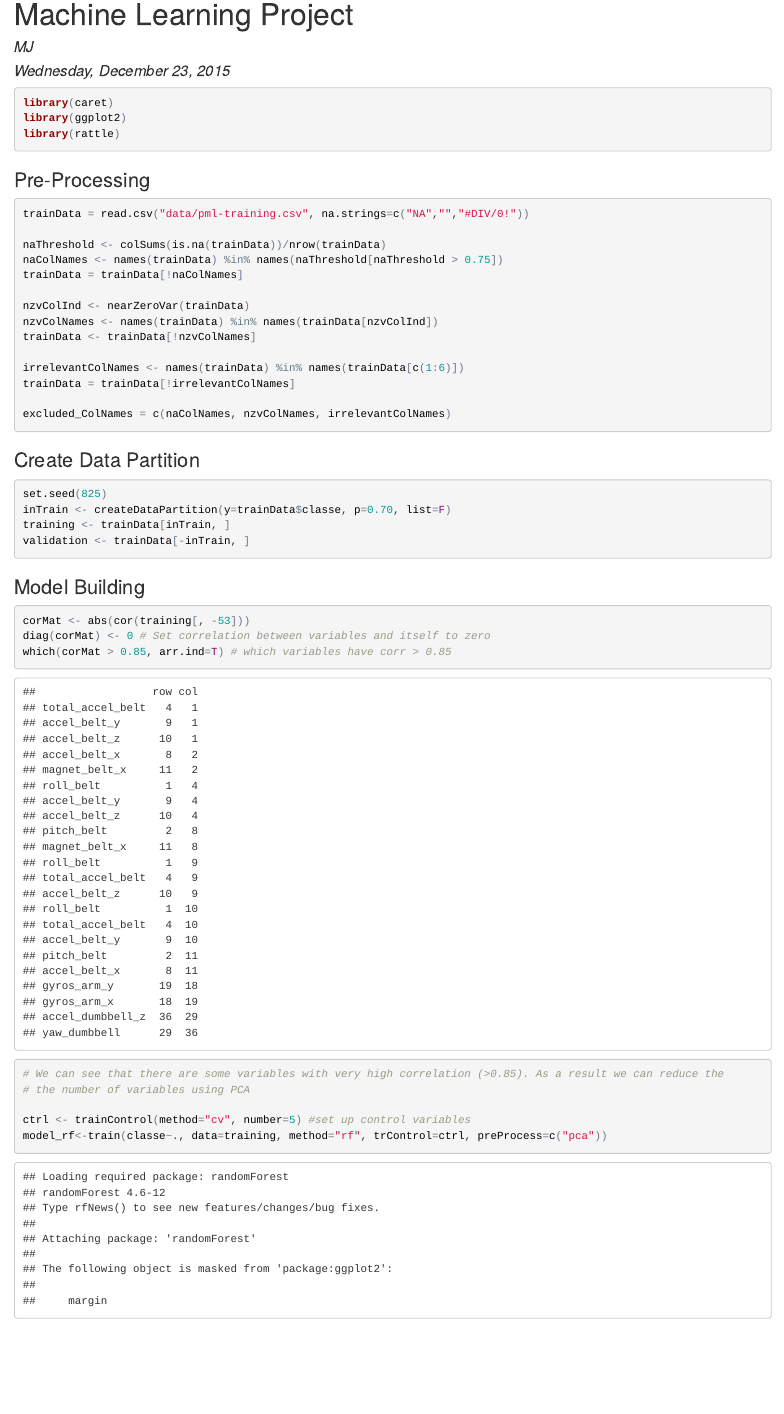
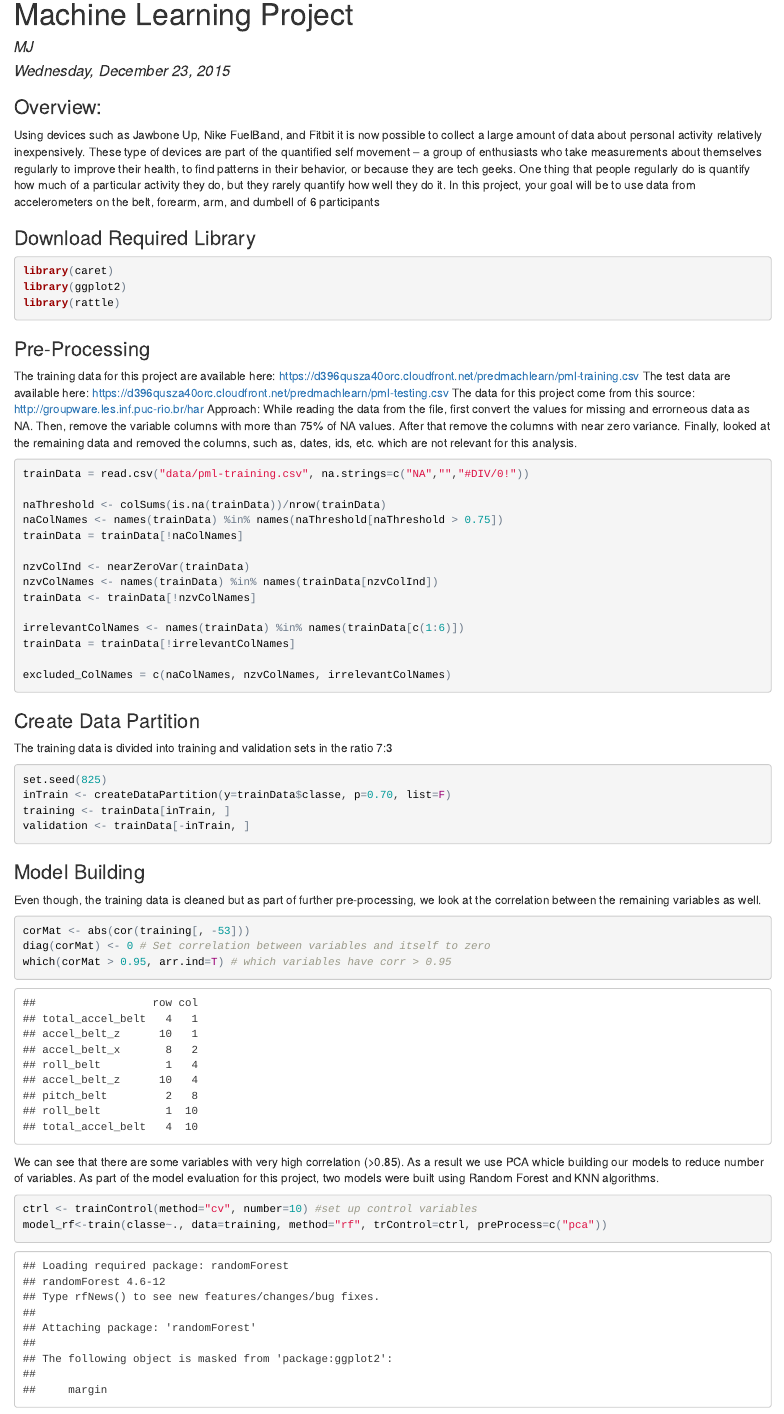
Before and after one commit to manujuyal/practicalmachinelearning, an R Markdown document (machinelearningproject.Rmd): the page in a window 1100 px wide, from its top. The pictures show the output file machinelearningproject.html that the author committed with the source, opened offline.

Commit message:
Version2

````diff
--- a/machinelearningproject.Rmd
+++ b/machinelearningproject.Rmd
@@ -7,13 +7,23 @@ output:
     keep_md: yes
 ---
 
+###Overview:
+Using devices such as Jawbone Up, Nike FuelBand, and Fitbit it is now possible to collect a large amount of data about personal activity relatively inexpensively. These type of devices are part of the quantified self movement – a group of enthusiasts who take measurements about themselves regularly to improve their health, to find patterns in their behavior, or because they are tech geeks. One thing that people regularly do is quantify how much of a particular activity they do, but they rarely quantify how well they do it. In this project, your goal will be to use data from accelerometers on the belt, forearm, arm, and dumbell of 6 participants
+
+
+###Download Required Library
 ```{r, message=F, warning=F}
 library(caret)
-library(ggplot2)
-library(rattle)
 ```
 
 ### Pre-Processing
+The training data for this project are available here: https://d396qusza40orc.cloudfront.net/predmachlearn/pml-training.csv
+The test data are available here: https://d396qusza40orc.cloudfront.net/predmachlearn/pml-testing.csv
+The data for this project come from this source: http://groupware.les.inf.puc-rio.br/har
+
+Approach:
+While reading the data from the file, first convert the values for missing and errorneous data as NA. Then, remove the variable columns with more than 75% of NA values. After that remove the columns with near zero variance. Finally, looked at the remaining data and removed the columns, such as, dates, ids, etc. which are not relevant for this analysis.
+
 ```{r}
 trainData = read.csv("data/pml-training.csv", na.strings=c("NA","","#DIV/0!"))
 
@@ -32,6 +42,7 @@ excluded_ColNames = c(naColNames, nzvColNames, irrelevantColNames)
 ```
 
 ### Create Data Partition
+The training data is divided into training and validation sets in the ratio 7:3
 ```{r}
 set.seed(825)
 inTrain <- createDataPartition(y=trainData$classe, p=0.70, list=F)
@@ -40,24 +51,28 @@ validation <- trainData[-inTrain, ]
 ```
 
 ### Model Building
+Even though, the training data is cleaned but as part of further pre-processing, we look at the correlation between the remaining variables as well.
 ```{r warning=F}
 corMat <- abs(cor(training[, -53]))
 diag(corMat) <- 0 # Set correlation between variables and itself to zero
-which(corMat > 0.85, arr.ind=T) # which variables have corr > 0.85
+which(corMat > 0.95, arr.ind=T) # which variables have corr > 0.95
+```
 
-# We can see that there are some variables with very high correlation (>0.85). As a result we can reduce the
-# the number of variables using PCA
+We can see that there are some variables with very high correlation (>0.85). As a result we use PCA whicle building our models to reduce number of variables.
 
-ctrl <- trainControl(method="cv", number=5) #set up control variables
+As part of the model evaluation for this project, two models were built using Random Forest and KNN algorithms. For cross-validation, repeated cv was used with 10-folds and repeated 5 times
+```{r warning=F}
+ctrl <- trainControl(method="repeatedcv", number=10, repeats=5) #set up control variables
+
 model_rf<-train(classe~., data=training, method="rf", trControl=ctrl, preProcess=c("pca"))
 model_rf$finalModel
 
 model_knn<-train(classe~.,data=training,method="knn", trControl=ctrl, preProcess=c("pca"))
 model_knn$finalModel
-
 ```
 
 ### Model Validations
+The validation dataset was evaluate for both Random Forest and KNN Models
 ```{r}
 pred_rf <- predict(model_rf, validation)
 confusionMat_rf <- confusionMatrix(pred_rf, validation$classe)
````
Also changed, not shown: machinelearningproject.html, machinelearningproject.Rmd (8 more changed lines).
